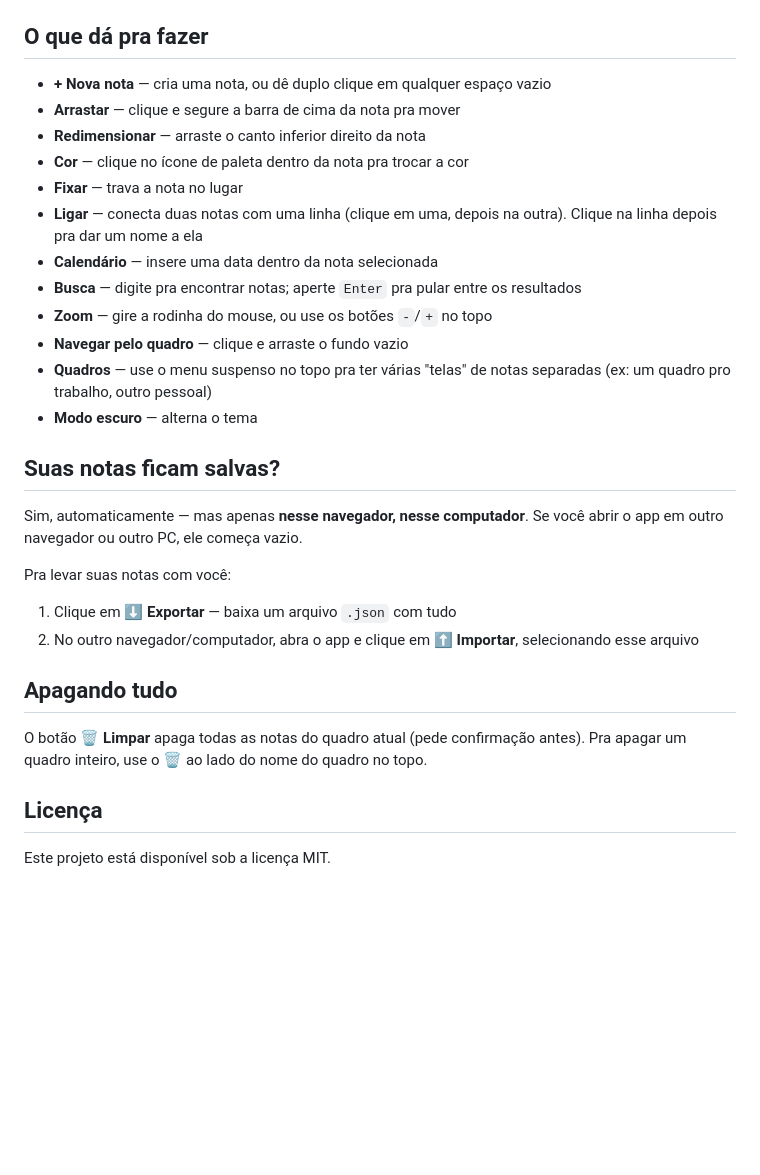
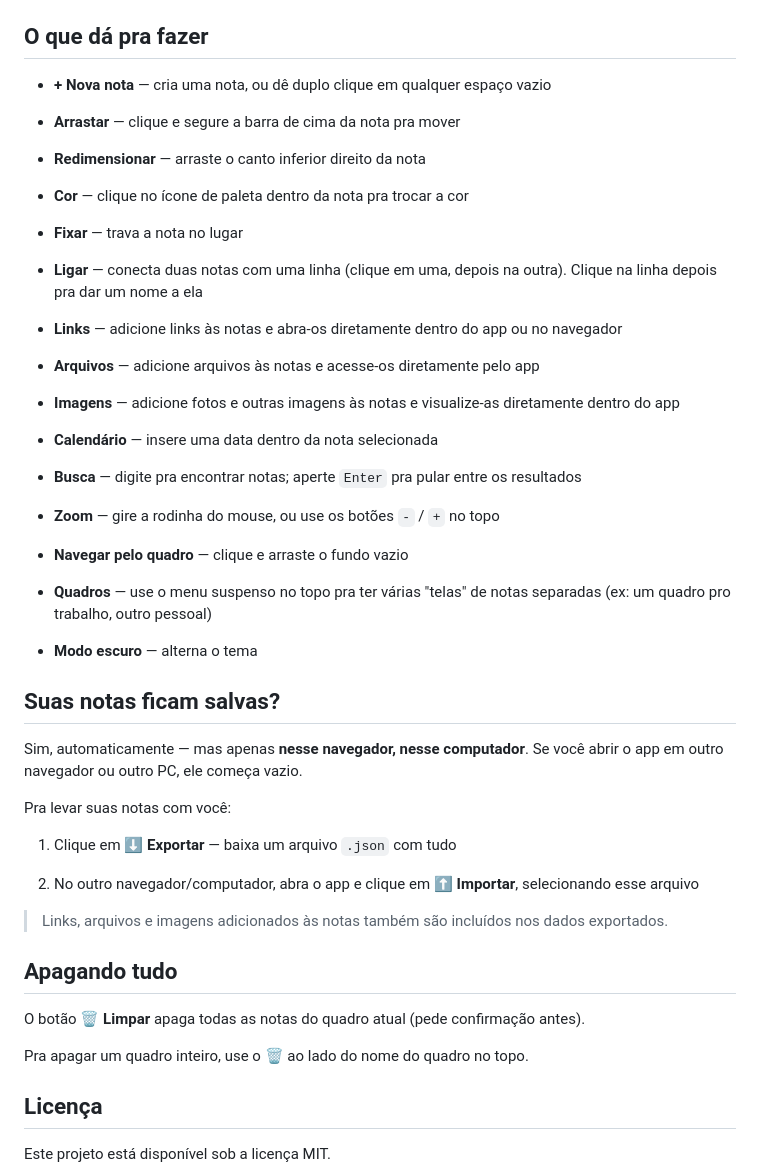
Before and after one commit to ink-creator/Bloco-anota-es, a Markdown page: README.md, the part around one of its changes. Rendered like a GitHub page; blank space fills up the shorter version.

```diff
--- a/README.md
+++ b/README.md
@@ -55,18 +74,35 @@ Não precisa instalar nada. Dentro da pasta, dê duplo clique no arquivo **`inde
 
 ## O que dá pra fazer
 
-- **+ Nova nota** — cria uma nota, ou dê duplo clique em qualquer espaço vazio
-- **Arrastar** — clique e segure a barra de cima da nota pra mover
-- **Redimensionar** — arraste o canto inferior direito da nota
-- **Cor** — clique no ícone de paleta dentro da nota pra trocar a cor
-- **Fixar** — trava a nota no lugar
-- **Ligar** — conecta duas notas com uma linha (clique em uma, depois na outra). Clique na linha depois pra dar um nome a ela
-- **Calendário** — insere uma data dentro da nota selecionada
-- **Busca** — digite pra encontrar notas; aperte `Enter` pra pular entre os resultados
-- **Zoom** — gire a rodinha do mouse, ou use os botões `-`/`+` no topo
-- **Navegar pelo quadro** — clique e arraste o fundo vazio
-- **Quadros** — use o menu suspenso no topo pra ter várias "telas" de notas separadas (ex: um quadro pro trabalho, outro pessoal)
-- **Modo escuro** — alterna o tema
+* **+ Nova nota** — cria uma nota, ou dê duplo clique em qualquer espaço vazio
+
+* **Arrastar** — clique e segure a barra de cima da nota pra mover
+
+* **Redimensionar** — arraste o canto inferior direito da nota
+
+* **Cor** — clique no ícone de paleta dentro da nota pra trocar a cor
+
+* **Fixar** — trava a nota no lugar
+
+* **Ligar** — conecta duas notas com uma linha (clique em uma, depois na outra). Clique na linha depois pra dar um nome a ela
+
+* **Links** — adicione links às notas e abra-os diretamente dentro do app ou no navegador
+
+* **Arquivos** — adicione arquivos às notas e acesse-os diretamente pelo app
+
+* **Imagens** — adicione fotos e outras imagens às notas e visualize-as diretamente dentro do app
+
+* **Calendário** — insere uma data dentro da nota selecionada
+
+* **Busca** — digite pra encontrar notas; aperte `Enter` pra pular entre os resultados
+
+* **Zoom** — gire a rodinha do mouse, ou use os botões `-` / `+` no topo
+
+* **Navegar pelo quadro** — clique e arraste o fundo vazio
+
+* **Quadros** — use o menu suspenso no topo pra ter várias "telas" de notas separadas (ex: um quadro pro trabalho, outro pessoal)
+
+* **Modo escuro** — alterna o tema
 
 ## Suas notas ficam salvas?
 
@@ -75,11 +111,16 @@ Sim, automaticamente — mas apenas **nesse navegador, nesse computador**. Se vo
 Pra levar suas notas com você:
 
 1. Clique em **⬇ Exportar** — baixa um arquivo `.json` com tudo
+
 2. No outro navegador/computador, abra o app e clique em **⬆ Importar**, selecionando esse arquivo
+
+> Links, arquivos e imagens adicionados às notas também são incluídos nos dados exportados.
 
 ## Apagando tudo
 
-O botão **🗑 Limpar** apaga todas as notas do quadro atual (pede confirmação antes). Pra apagar um quadro inteiro, use o **🗑** ao lado do nome do quadro no topo.
+O botão **🗑 Limpar** apaga todas as notas do quadro atual (pede confirmação antes).
+
+Pra apagar um quadro inteiro, use o **🗑** ao lado do nome do quadro no topo.
 
 ## Licença
 
```
Also changed, not shown: other parts of README.md (+20 -1 lines).
